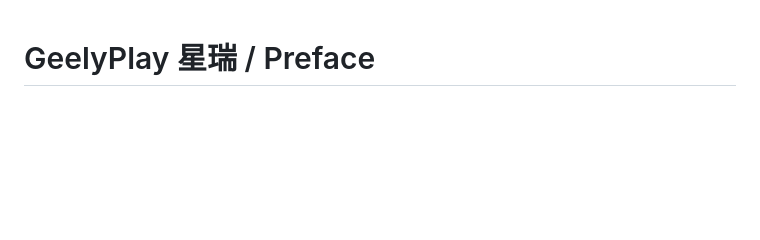
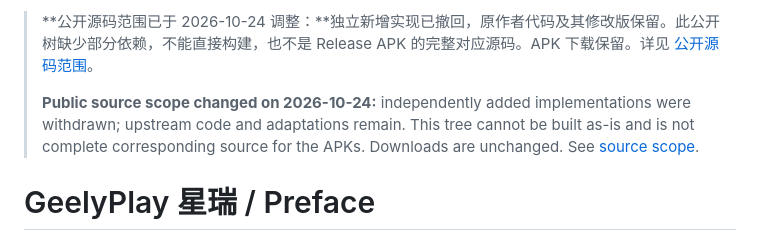
Before and after one commit to huangwits/DiPlay-Preface, a Markdown page: README.md, the part around the change. Drawn GitHub-style; blank space fills up the shorter version.

Commit message:
Document independent-source withdrawal and retained APK downloads

```diff
--- a/README.md
+++ b/README.md
@@ -1,3 +1,7 @@
+> **公开源码范围已于 2026-10-24 调整：**独立新增实现已撤回，原作者代码及其修改版保留。此公开树缺少部分依赖，不能直接构建，也不是 Release APK 的完整对应源码。APK 下载保留。详见 [公开源码范围](SOURCE_SCOPE.md)。
+>
+> **Public source scope changed on 2026-10-24:** independently added implementations were withdrawn; upstream code and adaptations remain. This tree cannot be built as-is and is not complete corresponding source for the APKs. Downloads are unchanged. See [source scope](SOURCE_SCOPE.md).
+
 # GeelyPlay 星瑞 / Preface
 
 面向吉利星瑞 E01（MT6735）车机的 CarPlay 适配版，支持 Android 5.1，界面为简体中文。整体界面与基础功能以原作者 DiPlay 为基准，并加入吉利车机适配。
```
Also changed, not shown: SOURCE_SCOPE.md (added, +11 -0 lines).
